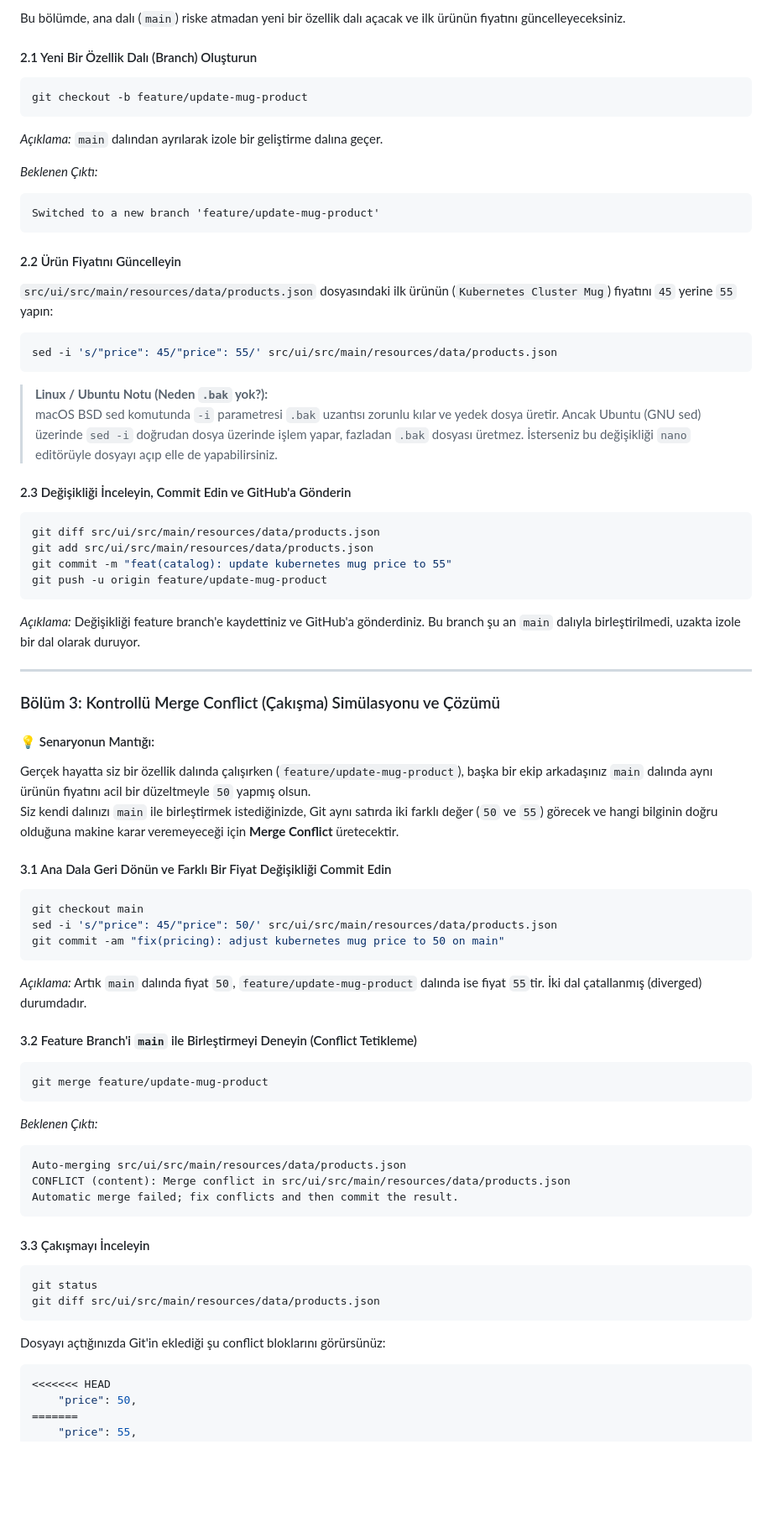
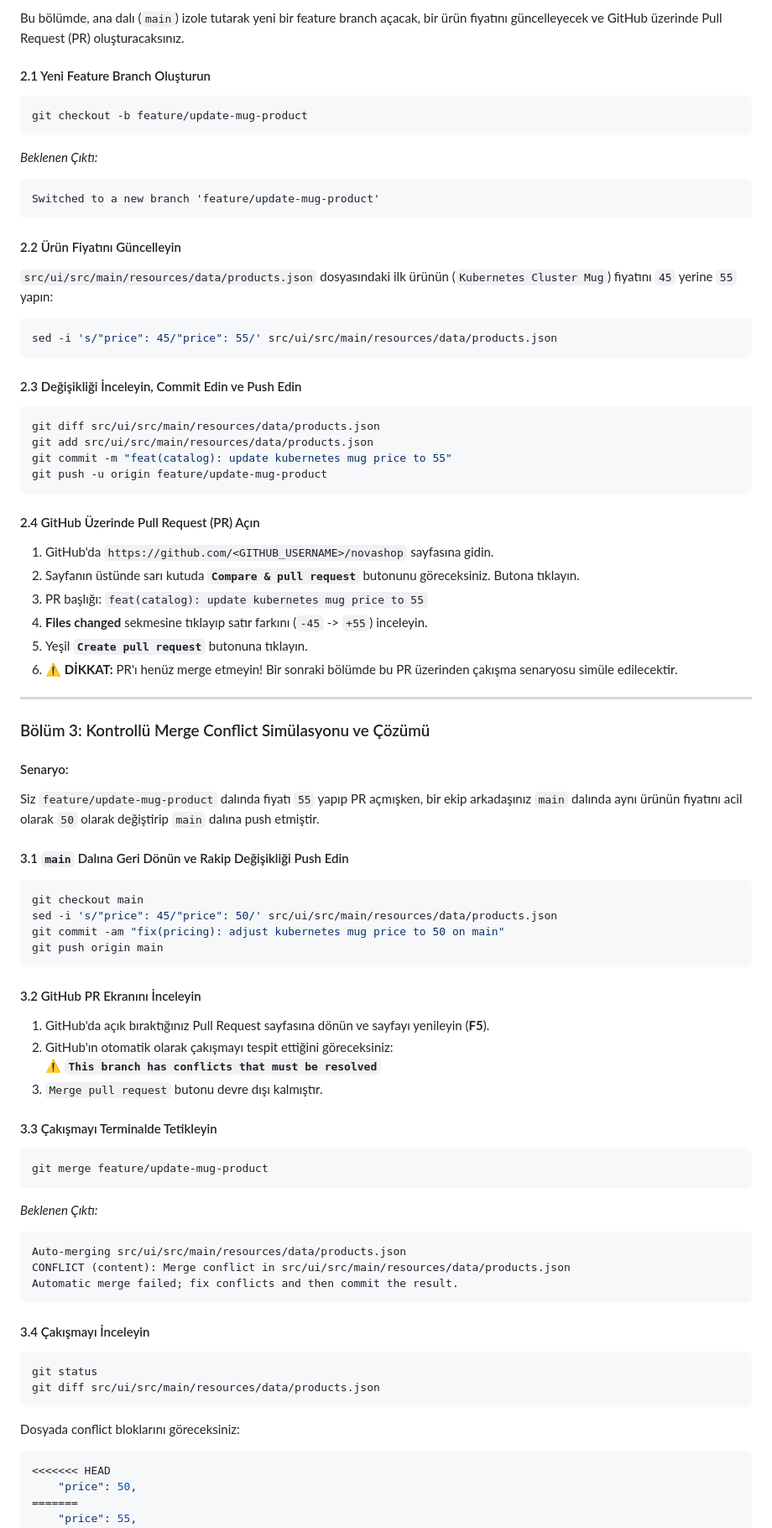
Before and after one commit to devopsatolyesi-labs/novashop, a Markdown page: docs/labs/LAB-01-GIT-GITHUB.md, the part around one of its changes. Shown at 84% size. Drawn GitHub-style; blank space fills up the shorter version.

````diff
--- a/docs/labs/LAB-01-GIT-GITHUB.md
+++ b/docs/labs/LAB-01-GIT-GITHUB.md
@@ -145,11 +122,10 @@ git push -u origin main
 
-Bu bölümde, ana dalı (`main`) riske atmadan yeni bir özellik dalı açacak ve ilk ürünün fiyatını güncelleyeceksiniz.
+Bu bölümde, ana dalı (`main`) izole tutarak yeni bir feature branch açacak, bir ürün fiyatını güncelleyecek ve GitHub üzerinde Pull Request (PR) oluşturacaksınız.
 
-#### 2.1 Yeni Bir Özellik Dalı (Branch) Oluşturun
+#### 2.1 Yeni Feature Branch Oluşturun
 ```bash
 git checkout -b feature/update-mug-product
 ```
-*Açıklama:* `main` dalından ayrılarak izole bir geliştirme dalına geçer.
 
 *Beklenen Çıktı:*
 ```text
@@ -161,35 +137,45 @@ Switched to a new branch 'feature/update-mug-product'
 ```bash
 sed -i 's/"price": 45/"price": 55/' src/ui/src/main/resources/data/products.json
 ```
-> **Linux / Ubuntu Notu (Neden `.bak` yok?):**
-> macOS BSD sed komutunda `-i` parametresi `.bak` uzantısı zorunlu kılar ve yedek dosya üretir. Ancak Ubuntu (GNU sed) üzerinde `sed -i` doğrudan dosya üzerinde işlem yapar, fazladan `.bak` dosyası üretmez. İsterseniz bu değişikliği `nano` editörüyle dosyayı açıp elle de yapabilirsiniz.
 
-#### 2.3 Değişikliği İnceleyin, Commit Edin ve GitHub'a Gönderin
+#### 2.3 Değişikliği İnceleyin, Commit Edin ve Push Edin
 ```bash
 git diff src/ui/src/main/resources/data/products.json
 git add src/ui/src/main/resources/data/products.json
 git commit -m "feat(catalog): update kubernetes mug price to 55"
 git push -u origin feature/update-mug-product
 ```
-*Açıklama:* Değişikliği feature branch'e kaydettiniz ve GitHub'a gönderdiniz. Bu branch şu an `main` dalıyla birleştirilmedi, uzakta izole bir dal olarak duruyor.
+
+#### 2.4 GitHub Üzerinde Pull Request (PR) Açın
+1. GitHub'da `https://github.com/<GITHUB_USERNAME>/novashop` sayfasına gidin.
+2. Sayfanın üstünde sarı kutuda **`Compare & pull request`** butonunu göreceksiniz. Butona tıklayın.
+3. PR başlığı: `feat(catalog): update kubernetes mug price to 55`
+4. **Files changed** sekmesine tıklayıp satır farkını (`-45` -> `+55`) inceleyin.
+5. Yeşil **`Create pull request`** butonuna tıklayın.
+6. ⚠️ **DİKKAT:** PR'ı henüz merge etmeyin! Bir sonraki bölümde bu PR üzerinden çakışma senaryosu simüle edilecektir.
 
 ---
 
-### Bölüm 3: Kontrollü Merge Conflict (Çakışma) Simülasyonu ve Çözümü
+### Bölüm 3: Kontrollü Merge Conflict Simülasyonu ve Çözümü
 
-#### 💡 Senaryonun Mantığı:
-Gerçek hayatta siz bir özellik dalında çalışırken (`feature/update-mug-product`), başka bir ekip arkadaşınız `main` dalında aynı ürünün fiyatını acil bir düzeltmeyle `50` yapmış olsun.
-Siz kendi dalınızı `main` ile birleştirmek istediğinizde, Git aynı satırda iki farklı değer (`50` ve `55`) görecek ve hangi bilginin doğru olduğuna makine karar veremeyeceği için **Merge Conflict** üretecektir.
+#### Senaryo:
+Siz `feature/update-mug-product` dalında fiyatı `55` yapıp PR açmışken, bir ekip arkadaşınız `main` dalında aynı ürünün fiyatını acil olarak `50` olarak değiştirip `main` dalına push etmiştir.
 
-#### 3.1 Ana Dala Geri Dönün ve Farklı Bir Fiyat Değişikliği Commit Edin
+#### 3.1 `main` Dalına Geri Dönün ve Rakip Değişikliği Push Edin
 ```bash
 git checkout main
 sed -i 's/"price": 45/"price": 50/' src/ui/src/main/resources/data/products.json
 git commit -am "fix(pricing): adjust kubernetes mug price to 50 on main"
+git push origin main
 ```
-*Açıklama:* Artık `main` dalında fiyat `50`, `feature/update-mug-product` dalında ise fiyat `55`tir. İki dal çatallanmış (diverged) durumdadır.
 
-#### 3.2 Feature Branch'i `main` ile Birleştirmeyi Deneyin (Conflict Tetikleme)
+#### 3.2 GitHub PR Ekranını İnceleyin
+1. GitHub'da açık bıraktığınız Pull Request sayfasına dönün ve sayfayı yenileyin (**F5**).
+2. GitHub'ın otomatik olarak çakışmayı tespit ettiğini göreceksiniz:
+   ⚠️ **`This branch has conflicts that must be resolved`**
+3. `Merge pull request` butonu devre dışı kalmıştır.
+
+#### 3.3 Çakışmayı Terminalde Tetikleyin
 ```bash
 git merge feature/update-mug-product
 ```
@@ -201,12 +187,12 @@ CONFLICT (content): Merge conflict in src/ui/src/main/resources/data/products.js
 Automatic merge failed; fix conflicts and then commit the result.
 ```
 
-#### 3.3 Çakışmayı İnceleyin
+#### 3.4 Çakışmayı İnceleyin
 ```bash
 git status
 git diff src/ui/src/main/resources/data/products.json
 ```
-Dosyayı açtığınızda Git'in eklediği şu conflict bloklarını görürsünüz:
+Dosyada conflict bloklarını göreceksiniz:
 ```json
 <<<<<<< HEAD
     "price": 50,
````
Also changed, not shown: other parts of docs/labs/LAB-01-GIT-GITHUB.md (+48 -99 lines), docs/labs/LAB-01-WEB-UI-VE-PR-DEMO-REHBERI.md (deleted, +0 -172 lines).
